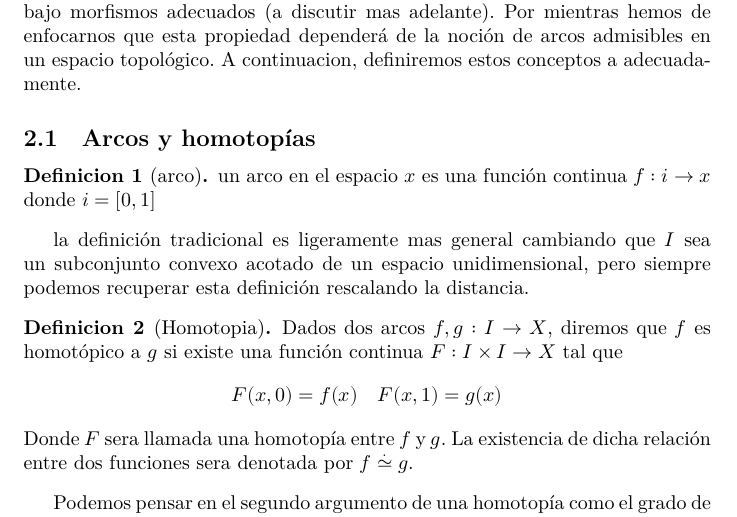
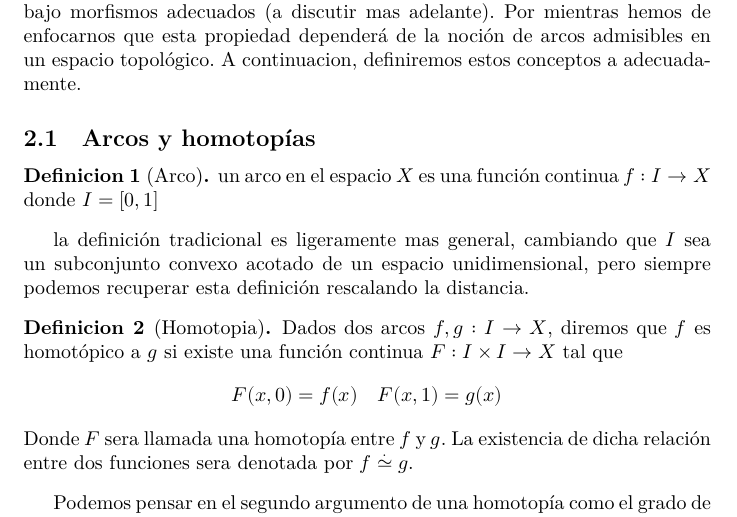
Before and after one commit to RubenAstudillo/presentacion, a LaTeX thesis (tesis/main.tex, which reads tesis/arco_homotopias.tex): part of page 2 of 32, cut so that both start at the same text. Compiled offline with XeLaTeX.

Commit message:
Utilizar mayusculas en los espacio de la definicion de arco

```diff
--- a/tesis/arco_homotopias.tex
+++ b/tesis/arco_homotopias.tex
@@ -1,12 +1,12 @@
 \subsection{Arcos y homotopías}
-\begin{definicion}[arco]
-  un arco en el espacio \(x\) es una función continua \(f : i \to x \)
-  donde \(i = [0,1]\)
+\begin{definicion}[Arco]
+  un arco en el espacio \(X\) es una función continua \(f : I \to X \)
+  donde \(I = [0,1]\)
 \end{definicion}
 %% mariela: q1 ¿todo espacio 1-dimensional es homeomorfo a [0,1]?
 %% no dije exactamente eso, un subconjunto convexo y acotado si lo es ,
 %% pero debo de preguntar que se refiere
-la definición tradicional es ligeramente mas general cambiando que \(I\)
+la definición tradicional es ligeramente mas general, cambiando que \(I\)
 sea un subconjunto convexo acotado de un espacio unidimensional, pero
 siempre podemos recuperar esta definición rescalando la distancia.
 
```
